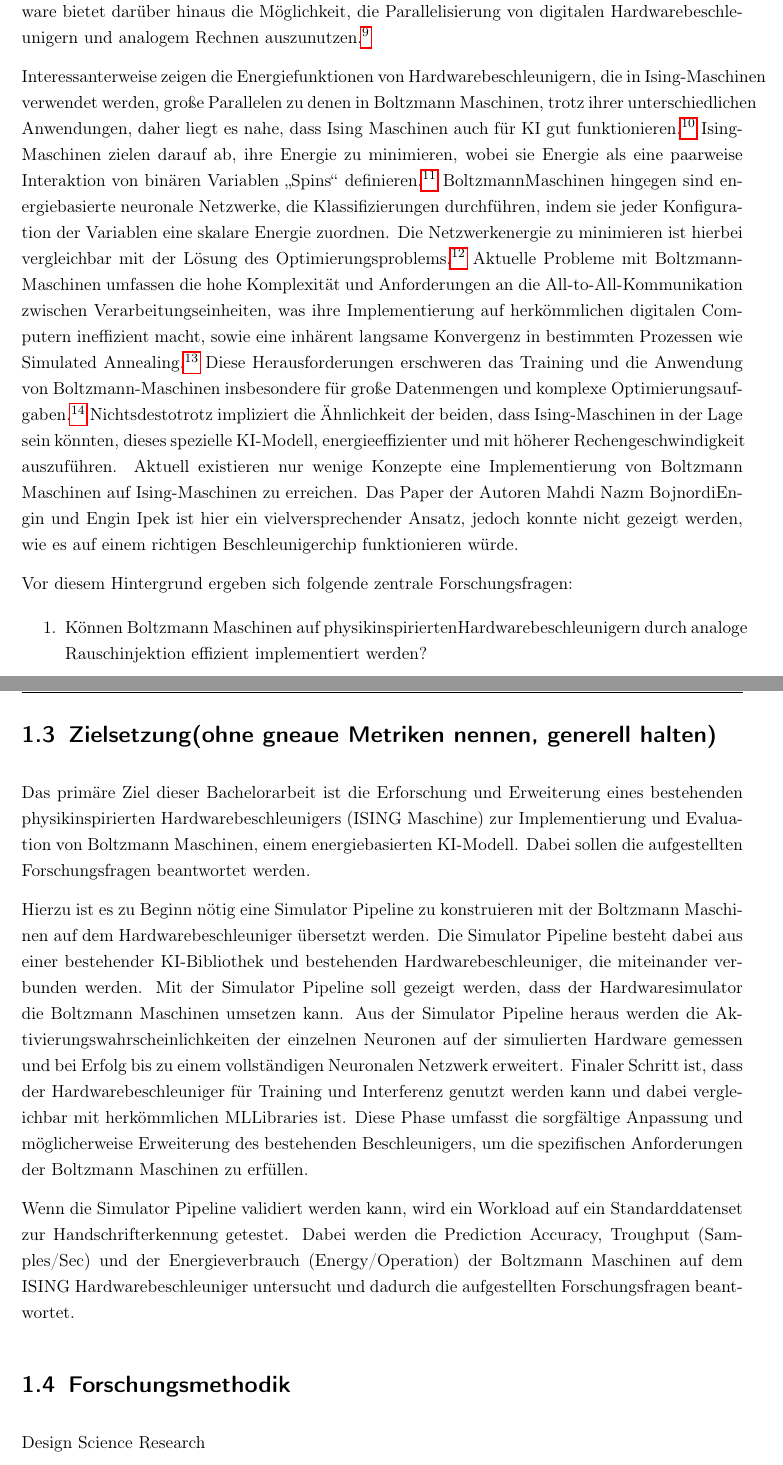
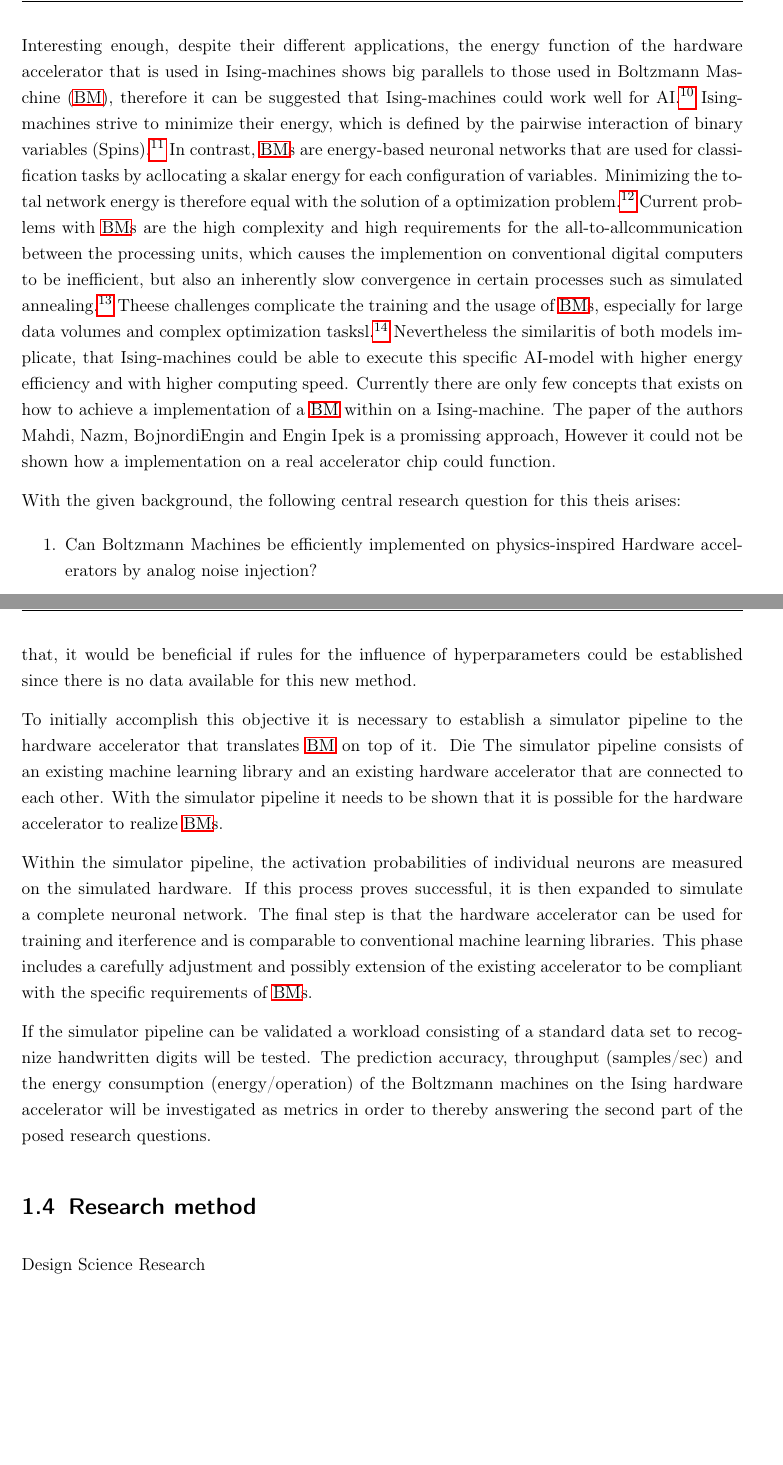
Before and after one commit to Tzimon/Bachelorarbeit, a LaTeX thesis (latex-vorlage.tex, which reads includes/01_Einleitung.tex): two parts of pages 8 and 9 of 35, joined at a grey line, cut at the place of the change, the shorter picture padded with empty space. Compiled offline with pdfLaTeX.

Commit message:
Translated introcution to english

```diff
--- a/includes/01_Einleitung.tex
+++ b/includes/01_Einleitung.tex
@@ -41,2 +20,0 @@ digitalen Computern der Fall ist, durch die Berechnung rechenintensiver Aufgaben
-mit analogen Signalen erreicht. Die Implementierung auf dedizierter Hardware bietet
-darüber hinaus die Möglichkeit, die Parallelisierung von digitalen
@@ -44,24 +31 @@ Hardwarebeschleunigern und analogem Rechnen auszunutzen.\footcite[Vgl.][4]{mohse
 
-Interessanterweise zeigen die Energiefunktionen von Hardwarebeschleunigern, die
-in Ising-Maschinen verwendet werden, große Parallelen zu denen in Boltzmann
-Maschinen, trotz ihrer unterschiedlichen Anwendungen, daher liegt es nahe, dass
-Ising Maschinen auch für KI gut funktionieren.\footcite[Vgl.][10]{caiHarnessingIntrinsicNoise2019}
-Ising-Maschinen zielen darauf ab, ihre Energie zu minimieren, wobei sie Energie als eine paarweise
-Interaktion von binären Variablen „Spins“ definieren.\footcite[Vgl.][1]{wangOscillatorbasedIsingMachine2017}
-BoltzmannMaschinen hingegen sind energiebasierte neuronale Netzwerke, die
-Klassifizierungen durchführen, indem sie jeder Konfiguration der Variablen eine
-skalare Energie zuordnen. Die Netzwerkenergie zu minimieren ist hierbei
-vergleichbar mit der Lösung des Optimierungsproblems. \footcite[Vgl.][2]{nazmbojnordiMemristiveBoltzmannMachine2016}
-Aktuelle Probleme mit Boltzmann-Maschinen umfassen die hohe Komplexität und
-Anforderungen an die All-to-All-Kommunikation zwischen Verarbeitungseinheiten,
-was ihre Implementierung auf herkömmlichen digitalen Computern ineffizient macht,
-sowie eine inhärent langsame Konvergenz in bestimmten Prozessen wie Simulated
-Annealing.\footcite[Vgl.][1]{nazmbojnordiMemristiveBoltzmannMachine2016}
-Diese Herausforderungen erschweren das Training und die Anwendung von Boltzmann-Maschinen insbesondere für große Datenmengen
-und komplexe Optimierungsaufgaben.\footcite[Vgl.][2]{nazmbojnordiMemristiveBoltzmannMachine2016}
-Nichtsdestotrotz impliziert die Ähnlichkeit der beiden, dass Ising-Maschinen in der Lage sein könnten, dieses
-spezielle KI-Modell, energieeffizienter und mit höherer Rechengeschwindigkeit
-auszuführen. Aktuell existieren nur wenige Konzepte eine Implementierung von
-Boltzmann Maschinen auf Ising-Maschinen zu erreichen. Das Paper der Autoren Mahdi Nazm BojnordiEngin und Engin Ipek ist hier ein
-vielversprechender Ansatz, jedoch konnte nicht gezeigt werden, wie es auf einem
-richtigen Beschleunigerchip funktionieren würde.
@@ -68,6 +38,23 @@ richtigen Beschleunigerchip funktionieren würde.
 
-Vor diesem Hintergrund ergeben sich folgende zentrale Forschungsfragen:
+Interesting enough, despite their different applications, the energy function of the hardware accelerator that is used
+in Ising-machines shows big parallels to those used in \ac{BM}, therefore it can be suggested that Ising-machines could work well for AI.\footcite[Vgl.][10]{caiHarnessingIntrinsicNoise2019}
+Ising-machines strive to minimize their energy, which is defined by the pairwise
+interaction of binary variables (Spins).\footcite[Vgl.][1]{wangOscillatorbasedIsingMachine2017}
+In contrast, \ac{BM}s are energy-based neuronal networks that are used for classification tasks by
+acllocating a skalar energy for each configuration of variables.
+Minimizing the total network energy is therefore equal with the solution of a optimization problem.\footcite[Vgl.][2]{nazmbojnordiMemristiveBoltzmannMachine2016}
+Current problems with \ac{BM}s are the high complexity and high requirements for the all-to-allcommunication between the processing units,
+which causes the implemention on conventional digital computers to be inefficient, but also
+an inherently slow convergence in certain processes such as simulated annealing.\footcite[Vgl.][1]{nazmbojnordiMemristiveBoltzmannMachine2016}
+Theese challenges complicate the training and the usage of \ac{BM}s, especially for large data volumes and complex optimization tasksl.\footcite[Vgl.][2]{nazmbojnordiMemristiveBoltzmannMachine2016}
+Nevertheless the similaritis of both models implicate, that Ising-machines could be able to execute this
+specific AI-model with higher energy efficiency and with higher computing speed.
+Currently there are only few concepts that exists on how to achieve a implementation of a \ac{BM} within on a Ising-machine.
+The paper of the authors Mahdi, Nazm, BojnordiEngin and Engin Ipek is a promissing approach,
+However it could not be shown how a implementation on a real accelerator chip could function.
+
+With the given background, the following central research question for this theis arises:
 
 \begin{enumerate}
-    \item {Können Boltzmann Maschinen auf physikinspiriertenHardwarebeschleunigern durch analoge Rauschinjektion effizient implementiert werden?}
+    \item Can Boltzmann Machines be efficiently implemented on physics-inspired Hardware accelerators by analog noise injection?
         \begin{itemize}
@@ -82,9 +74,4 @@ kompatibel ist und ob diese Lösung effizient ist oder nicht.
 
 
-\section{Zielsetzung(ohne gneaue Metriken nennen, generell halten)}
+\section{Objective}
 
-Das primäre Ziel dieser Bachelorarbeit ist die Erforschung und Erweiterung eines
-bestehenden physikinspirierten Hardwarebeschleunigers (ISING Maschine) zur
-Implementierung und Evaluation von Boltzmann Maschinen, einem
-energiebasierten KI-Modell. Dabei sollen die aufgestellten Forschungsfragen
-beantwortet werden.
@@ -91,24 +81,28 @@ beantwortet werden.
+In addition to that, it would be beneficial if rules for the influence of hyperparameters could be established
+since there is no data available for this new method.
 
-Hierzu ist es zu Beginn nötig eine Simulator Pipeline zu konstruieren mit der
-Boltzmann Maschinen auf dem Hardwarebeschleuniger übersetzt werden. Die
-Simulator Pipeline besteht dabei aus einer bestehender KI-Bibliothek und
-bestehenden Hardwarebeschleuniger, die miteinander verbunden werden. Mit der
-Simulator Pipeline soll gezeigt werden, dass der Hardwaresimulator die Boltzmann
-Maschinen umsetzen kann. Aus der Simulator Pipeline heraus werden die
-Aktivierungswahrscheinlichkeiten der einzelnen Neuronen auf der simulierten
-Hardware gemessen und bei Erfolg bis zu einem vollständigen Neuronalen
-Netzwerk erweitert. Finaler Schritt ist, dass der Hardwarebeschleuniger für Training
-und Interferenz genutzt werden kann und dabei vergleichbar mit herkömmlichen MLLibraries ist. Diese Phase umfasst die sorgfältige Anpassung und möglicherweise
-Erweiterung des bestehenden Beschleunigers, um die spezifischen Anforderungen
-der Boltzmann Maschinen zu erfüllen.
+To initially accomplish this objective it is necessary to establish a simulator pipeline to the
+hardware accelerator that translates \ac{BM} on top of it. Die
+The simulator pipeline consists of an existing machine learning library and an existing hardware accelerator
+that are connected to each other.
+With the simulator pipeline it needs to be shown that it is possible for the hardware accelerator
+to realize \ac{BM}s.
 
-Wenn die Simulator Pipeline validiert werden kann, wird ein Workload auf ein
-Standarddatenset zur Handschrifterkennung getestet. Dabei werden die Prediction
-Accuracy, Troughput (Samples/Sec) und der Energieverbrauch (Energy/Operation)
-der Boltzmann Maschinen auf dem ISING Hardwarebeschleuniger untersucht und
-dadurch die aufgestellten Forschungsfragen beantwortet.
+Within the simulator pipeline, the activation probabilities of individual neurons are measured on the simulated hardware.
+If this process proves successful, it is then expanded to simulate a complete neuronal network.
+The final step is that the hardware accelerator can be used for training and iterference
+and is comparable to conventional machine learning libraries.
+This phase includes a carefully adjustment and possibly extension of the existing accelerator to be compliant
+with the specific requirements of \ac{BM}s.
 
-\section{Forschungsmethodik}
+If the simulator pipeline can be validated a workload consisting of a standard data set
+to recognize handwritten digits will be tested.
+The prediction accuracy, throughput (samples/sec) and the energy consumption (energy/operation)
+of the Boltzmann machines on the Ising hardware accelerator will be investigated as metrics in order to
+thereby answering the second part of the posed research questions.
+
+
+\section{Research method}
 
 Design Science Research
 
```
Also changed, not shown: latex-vorlage.pdf, includes/01_Einleitung.tex (81 more changed lines).
